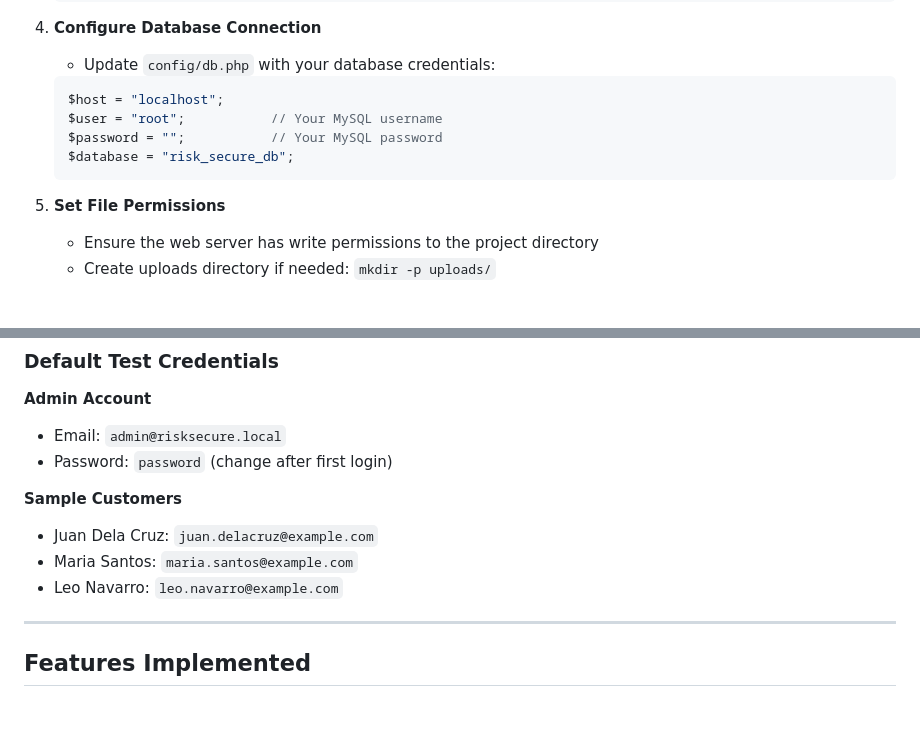
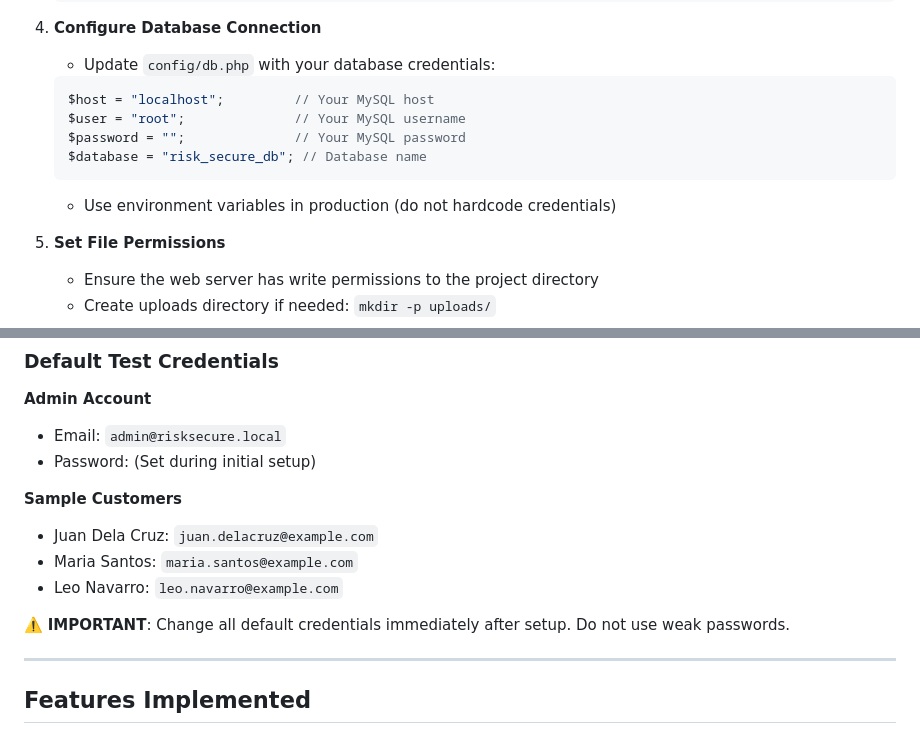
Before and after one commit to jbprado020/RiskSecureWebsite-, a Markdown page: README.md, 2 parts joined by grey strips. GitHub-like rendering; blank space fills up the shorter version.

````diff
--- a/README.md
+++ b/README.md
@@ -66,11 +66,12 @@
 4. **Configure Database Connection**
    - Update `config/db.php` with your database credentials:
    ```php
-   $host = "localhost";
-   $user = "root";           // Your MySQL username
-   $password = "";           // Your MySQL password
-   $database = "risk_secure_db";
+   $host = "localhost";         // Your MySQL host
+   $user = "root";              // Your MySQL username
+   $password = "";              // Your MySQL password
+   $database = "risk_secure_db"; // Database name
    ```
+   - Use environment variables in production (do not hardcode credentials)
 
 5. **Set File Permissions**
    - Ensure the web server has write permissions to the project directory
@@ -87,12 +88,14 @@
 
 **Admin Account**
 - Email: `admin@risksecure.local`
-- Password: `password` (change after first login)
+- Password: (Set during initial setup)
 
 **Sample Customers**
 - Juan Dela Cruz: `juan.delacruz@example.com`
 - Maria Santos: `maria.santos@example.com`
 - Leo Navarro: `leo.navarro@example.com`
+
+⚠️ **IMPORTANT**: Change all default credentials immediately after setup. Do not use weak passwords.
 
 ---
 
````
Also changed, not shown: other parts of README.md (+30 -21 lines).
